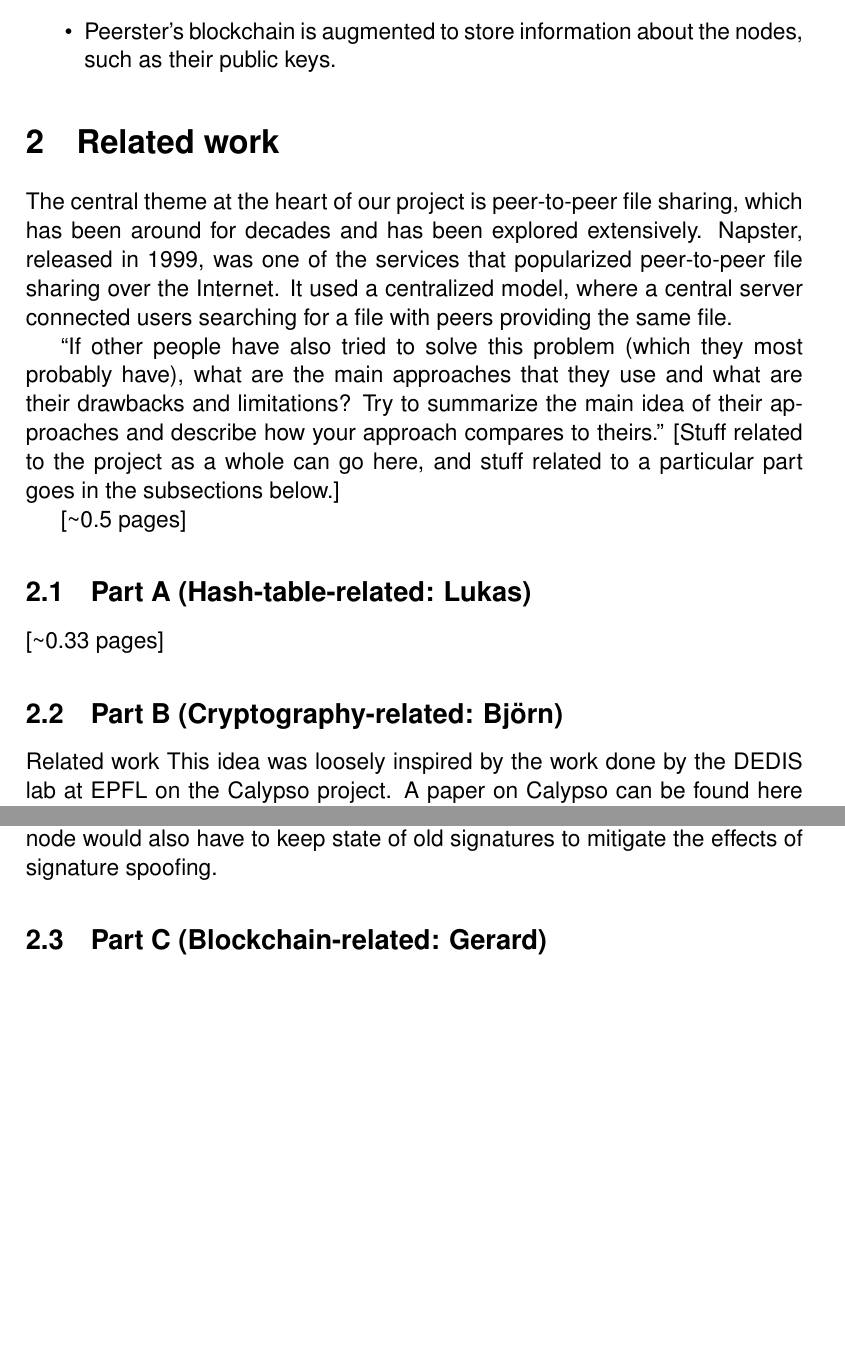
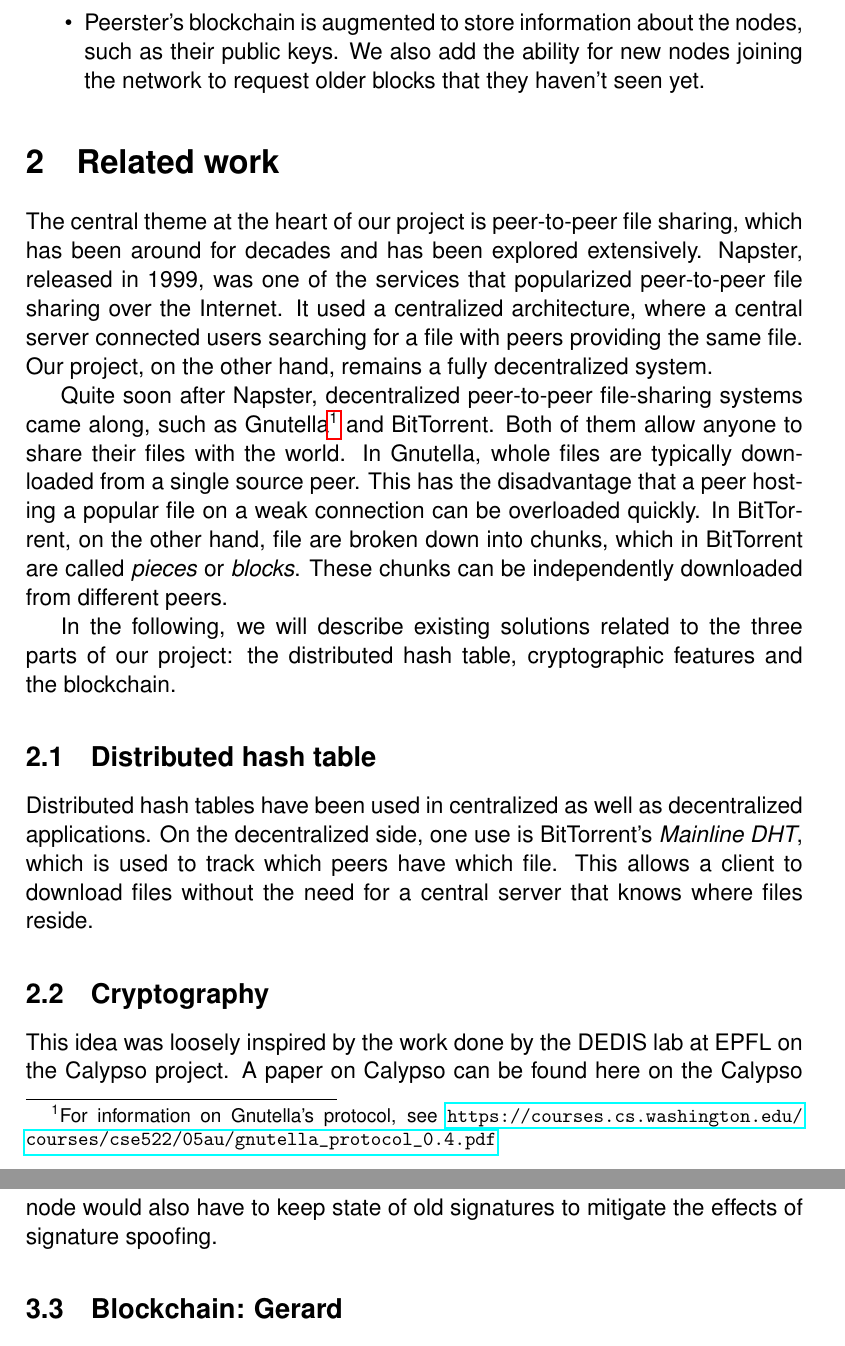
Before and after one commit to BjornGudmundsson/Peerster, a LaTeX document (docs/writeup.tex): two parts of pages 2 and 3 of 5 before the commit and two parts of pages 2 and 5 of 5 after it, joined at a grey line, cut so that both start at the same text, the shorter picture padded with empty space. Compiled offline with pdfLaTeX.

Commit message:
Add to the writeup

```diff
--- a/docs/writeup.tex
+++ b/docs/writeup.tex
@@ -27,34 +27,35 @@ In our group project, we will improve Peerster's file-sharing capabilities by ma
     \item Chunks are transferred and stored by hosts in an encrypted manner to guarantee confidentiality.
     In addition, each chunk gets a cryptographic signature to ensure integrity.
     \item Peerster's blockchain is augmented to store information about the nodes, such as their public keys.
+    We also add the ability for new nodes joining the network to request older blocks that they haven't seen yet.
 \end{itemize}
 
 \section{Related work}
 
 The central theme at the heart of our project is peer-to-peer file sharing, which has been around for decades and has been explored extensively.
 Napster, released in 1999, was one of the services that popularized peer-to-peer file sharing over the Internet.
-It used a centralized model, where a central server connected users searching for a file with peers providing the same file.
+It used a centralized architecture, where a central server connected users searching for a file with peers providing the same file.
+Our project, on the other hand, remains a fully decentralized system.
 
-``If other people have also tried to solve this problem (which they most probably have), what
-are the main approaches that they use and what are their drawbacks and limitations?
-Try to summarize the main idea of their approaches and describe how your approach compares to
-theirs.''
-[Stuff related to the project as a whole can go here, and stuff related to a particular part goes in the subsections below.]
+Quite soon after Napster, decentralized peer-to-peer file-sharing systems came along, such as Gnutella\footnote{For information on Gnutella's protocol, see \url{https://courses.cs.washington.edu/courses/cse522/05au/gnutella\_protocol\_0.4.pdf}} and BitTorrent.
+Both of them allow anyone to share their files with the world.
+In Gnutella, whole files are typically downloaded from a single source peer.
+This has the disadvantage that a peer hosting a popular file on a weak connection can be overloaded quickly.
+In BitTorrent, on the other hand, file are broken down into chunks, which in BitTorrent are called \emph{pieces} or \emph{blocks}.
+These chunks can be independently downloaded from different peers.
 
-[\textasciitilde{}0.5 pages]
+In the following, we will describe existing solutions related to the three parts of our project: the distributed hash table, cryptographic features and the blockchain.
 
-\subsection{Part A (Hash-table-related: Lukas)}
+\subsection{Distributed hash table}
 
-[\textasciitilde{}0.33 pages]
+Distributed hash tables have been used in centralized as well as decentralized applications.
+On the decentralized side, one use is BitTorrent's \emph{Mainline DHT}, which is used to track which peers have which file.
+This allows a client to download files without the need for a central server that knows where files reside.
 
-\subsection{Part B (Cryptography-related: Björn)}
-Related work
+\subsection{Cryptography}
+
 This idea was loosely inspired by the work done by the DEDIS lab at EPFL on the Calypso project. A paper on Calypso can be found here on the Calypso framework. They implemented a system that allows for distributed secret sharing while using threshold cryptography to ensure confidentiality. They use a blockchain for distributed secret sharing which allows for a more fault tolerant access to the data and does not require the sharer to be online in the system for the reader of the secret to be able to decrypt it but a drawback of this approach is that it puts an artificial limit on the size of the secrets a participant wishes to share while our approach uses a distributed hash table to store encrypted chunks of a file allowing for larger secrets to be shared amongst peers since the load of storage is distributed (hopefully) evenly amongst the nodes of the network. Another deviation is that our approach does not rely on threshold cryptography to ensure the confidentiality of the secret encryption key but rather a simple point-to-point system where the secret is encrypted using a nodes public key. Any node that gets the symmetric key is therefore able to retrieve the contents of the shared file from the distributed hash table and decrypt it.
 
-[\textasciitilde{}0.33 pages]
-
-A node may not completely trust all of the nodes in the system and would therefore like to verify if a private message is from the node person it proclaims to be. Our system would provide a signature scheme such that a user can easily verify if the person sending him a message is who he claims to be by checking the signature of the message. A signature scheme would be something like this: A user sends a private message to a node and encrypts the public key of the node it is sending the message to and sends it to the node. The receiving node will decrypt the message using the sender’s  public key and verify that it is a valid signature. The signature generation scheme would have to be non-deterministic such that an adversary would not be able to spoof any future message and give him a key to a malicious file. The receiving node would also have to keep state of old signatures to mitigate the effects of signature spoofing.
-
-\subsection{Part C (Blockchain-related: Gerard)}
+\subsection{Blockchain}
 
 Implementing a blockchain with the purpose of having a shared status in which all the nodes can trust is a problem that have been solved several times. The main example when talking about blockchain is Bitcoin. Bitcoin uses a proof of work that consist in calculate a hash SHA-256 starting in a determined number of 0 bits. It also uses a genesis block mined by its creator and has a protocol to request a certain missing block to another node.
@@ -87 +82,2 @@ A user may wish to share the file with many users asynchronously(not all at the
 
+A node may not completely trust all of the nodes in the system and would therefore like to verify if a private message is from the node person it proclaims to be. Our system would provide a signature scheme such that a user can easily verify if the person sending him a message is who he claims to be by checking the signature of the message. A signature scheme would be something like this: A user sends a private message to a node and encrypts the public key of the node it is sending the message to and sends it to the node. The receiving node will decrypt the message using the sender’s  public key and verify that it is a valid signature. The signature generation scheme would have to be non-deterministic such that an adversary would not be able to spoof any future message and give him a key to a malicious file. The receiving node would also have to keep state of old signatures to mitigate the effects of signature spoofing.
@@ -89,5 +84,5 @@ A user may wish to share the file with many users asynchronously(not all at the
 
-\subsection{Part C (Blockchain-related)}
+\subsection{Blockchain: Gerard}
 
 In order to be able to share with all the nodes a public key and in order to map it to an unique node, we will implement a blockchain system.
 
```
Also changed, not shown: docs/writeup.tex (17 more changed lines).
